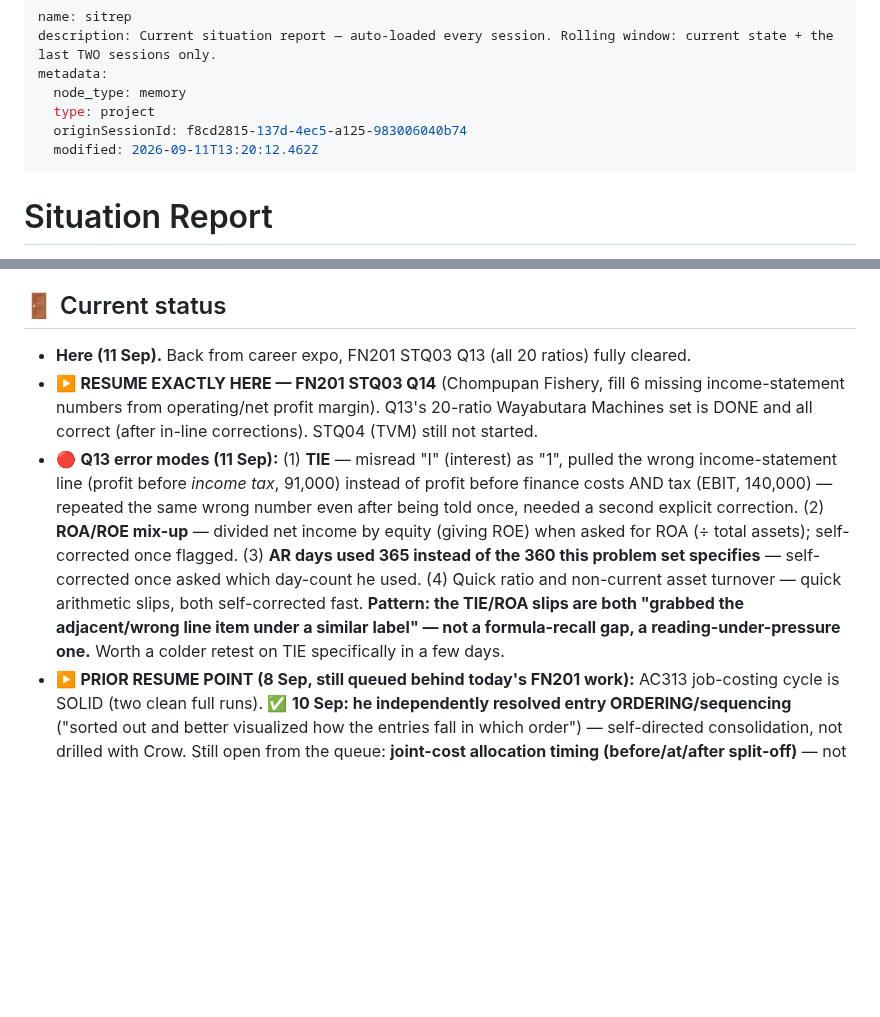
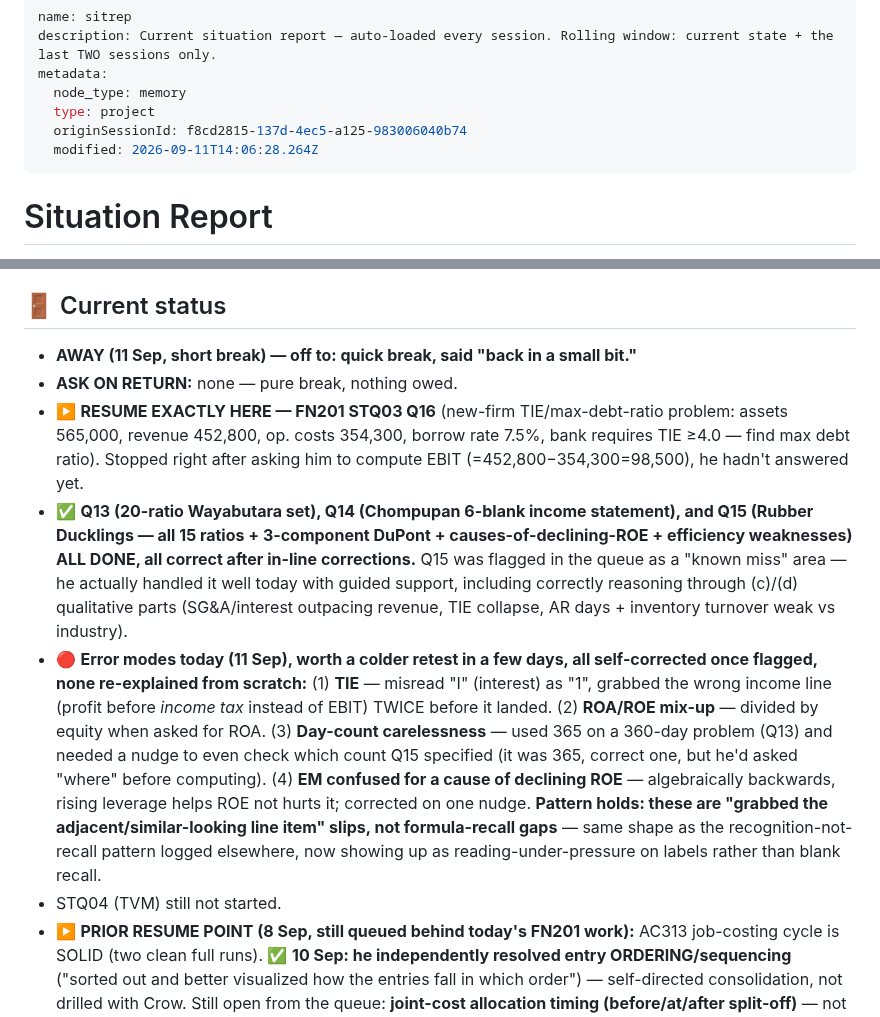
Before and after one commit to kornkritrse-byte/crow-config, a Markdown page: memory/sitrep.md, 2 parts joined by grey strips. GitHub-like rendering; blank space fills up the shorter version.

Commit message:
sync 2026-09-11 21:06

```diff
--- a/memory/sitrep.md
+++ b/memory/sitrep.md
@@ -5,7 +5,7 @@ metadata:
   node_type: memory
   type: project
   originSessionId: f8cd2815-137d-4ec5-a125-983006040b74
-  modified: 2026-09-11T13:20:12.462Z
+  modified: 2026-09-11T14:06:28.264Z
 ---
 
 # Situation Report
@@ -26,9 +26,12 @@ metadata:
    - ⚠️ **A month can pass between sessions** (21 Jul → 23 Aug). On a long gap: don't assume the last status line is live — ask what changed before acting on it.
 
 ## 🚪 Current status
-- **Here (11 Sep).** Back from career expo, FN201 STQ03 Q13 (all 20 ratios) fully cleared.
-- ▶️ **RESUME EXACTLY HERE — FN201 STQ03 Q14** (Chompupan Fishery, fill 6 missing income-statement numbers from operating/net profit margin). Q13's 20-ratio Wayabutara Machines set is DONE and all correct (after in-line corrections). STQ04 (TVM) still not started.
-- 🔴 **Q13 error modes (11 Sep):** (1) **TIE** — misread "I" (interest) as "1", pulled the wrong income-statement line (profit before *income tax*, 91,000) instead of profit before finance costs AND tax (EBIT, 140,000) — repeated the same wrong number even after being told once, needed a second explicit correction. (2) **ROA/ROE mix-up** — divided net income by equity (giving ROE) when asked for ROA (÷ total assets); self-corrected once flagged. (3) **AR days used 365 instead of the 360 this problem set specifies** — self-corrected once asked which day-count he used. (4) Quick ratio and non-current asset turnover — quick arithmetic slips, both self-corrected fast. **Pattern: the TIE/ROA slips are both "grabbed the adjacent/wrong line item under a similar label" — not a formula-recall gap, a reading-under-pressure one.** Worth a colder retest on TIE specifically in a few days.
+- **AWAY (11 Sep, short break) — off to: quick break, said "back in a small bit."**
+- **ASK ON RETURN:** none — pure break, nothing owed.
+- ▶️ **RESUME EXACTLY HERE — FN201 STQ03 Q16** (new-firm TIE/max-debt-ratio problem: assets 565,000, revenue 452,800, op. costs 354,300, borrow rate 7.5%, bank requires TIE ≥4.0 — find max debt ratio). Stopped right after asking him to compute EBIT (=452,800−354,300=98,500), he hadn't answered yet.
+- ✅ **Q13 (20-ratio Wayabutara set), Q14 (Chompupan 6-blank income statement), and Q15 (Rubber Ducklings — all 15 ratios + 3-component DuPont + causes-of-declining-ROE + efficiency weaknesses) ALL DONE, all correct after in-line corrections.** Q15 was flagged in the queue as a "known miss" area — he actually handled it well today with guided support, including correctly reasoning through (c)/(d) qualitative parts (SG&A/interest outpacing revenue, TIE collapse, AR days + inventory turnover weak vs industry).
+- 🔴 **Error modes today (11 Sep), worth a colder retest in a few days, all self-corrected once flagged, none re-explained from scratch:** (1) **TIE** — misread "I" (interest) as "1", grabbed the wrong income line (profit before *income tax* instead of EBIT) TWICE before it landed. (2) **ROA/ROE mix-up** — divided by equity when asked for ROA. (3) **Day-count carelessness** — used 365 on a 360-day problem (Q13) and needed a nudge to even check which count Q15 specified (it was 365, correct one, but he'd asked "where" before computing). (4) **EM confused for a cause of declining ROE** — algebraically backwards, rising leverage helps ROE not hurts it; corrected on one nudge. **Pattern holds: these are "grabbed the adjacent/similar-looking line item" slips, not formula-recall gaps** — same shape as the recognition-not-recall pattern logged elsewhere, now showing up as reading-under-pressure on labels rather than blank recall.
+- STQ04 (TVM) still not started.
 - ▶️ **PRIOR RESUME POINT (8 Sep, still queued behind today's FN201 work):** AC313 job-costing cycle is SOLID (two clean full runs). ✅ **10 Sep: he independently resolved entry ORDERING/sequencing** ("sorted out and better visualized how the entries fall in which order") — self-directed consolidation, not drilled with Crow. Still open from the queue: **joint-cost allocation timing (before/at/after split-off)** — not yet touched. **Process costing (equivalent units, 5-step report, WA/FIFO) was raised 8 Sep and deliberately BANKED for its own dedicated session** — do not fold it into a quick follow-up, it's a full topic on its own.
 - ✅ **FN201 A2 SUBMITTED 8 Sep, a day early.** Value of Ω = **32,883.43 → SELL** (offer 33,000 beats it by 116.57), cross-checked two ways, derived unaided after a drilled parallel example. ⚠️ **He submitted WITHOUT sending Crow the draft he agreed to send** — flagged once, not chased. If the mark comes back odd, debug from the PDF. Working + his 7 error modes + the reusable "Delta" drill problem → [[project-midterms]].
 - ✅ **AC311 zero-interest note carrying value / contra-account presentation — DRILLED 11 Sep, 3 reps (2 cold).** Mechanics solid: discount-as-a-bucket-tipping-into-Interest-Expense framing still lands, carrying value cross-checked two ways each time (old CV + interest = face − remaining discount). ⚠️ **Two error modes resurfaced, both self-corrected only after a nudge, neither re-explained:** (1) **payable/receivable perspective flip** — reversed who owes whom at the very start, then near the end labelled the contra account "Discount on Notes **Receivable**" right after using Payable correctly seconds earlier. Same recognition-not-recall shape logged 3× before elsewhere — retest cold, unwarned, in a few days. (2) **month-counting** — used 8 months instead of 9 (Apr 1→Dec 31) until told to recount by hand; the 8 Sep fix ("count the months, that's your numerator") had NOT held. Next AC311 target: Ch.4 Problem 4 (FOB/CIF/DDP/consignment cut-off grid) or continue the Provision deck from p.24 — slides 26–30/34–45 still off-limits per his ask.
```
